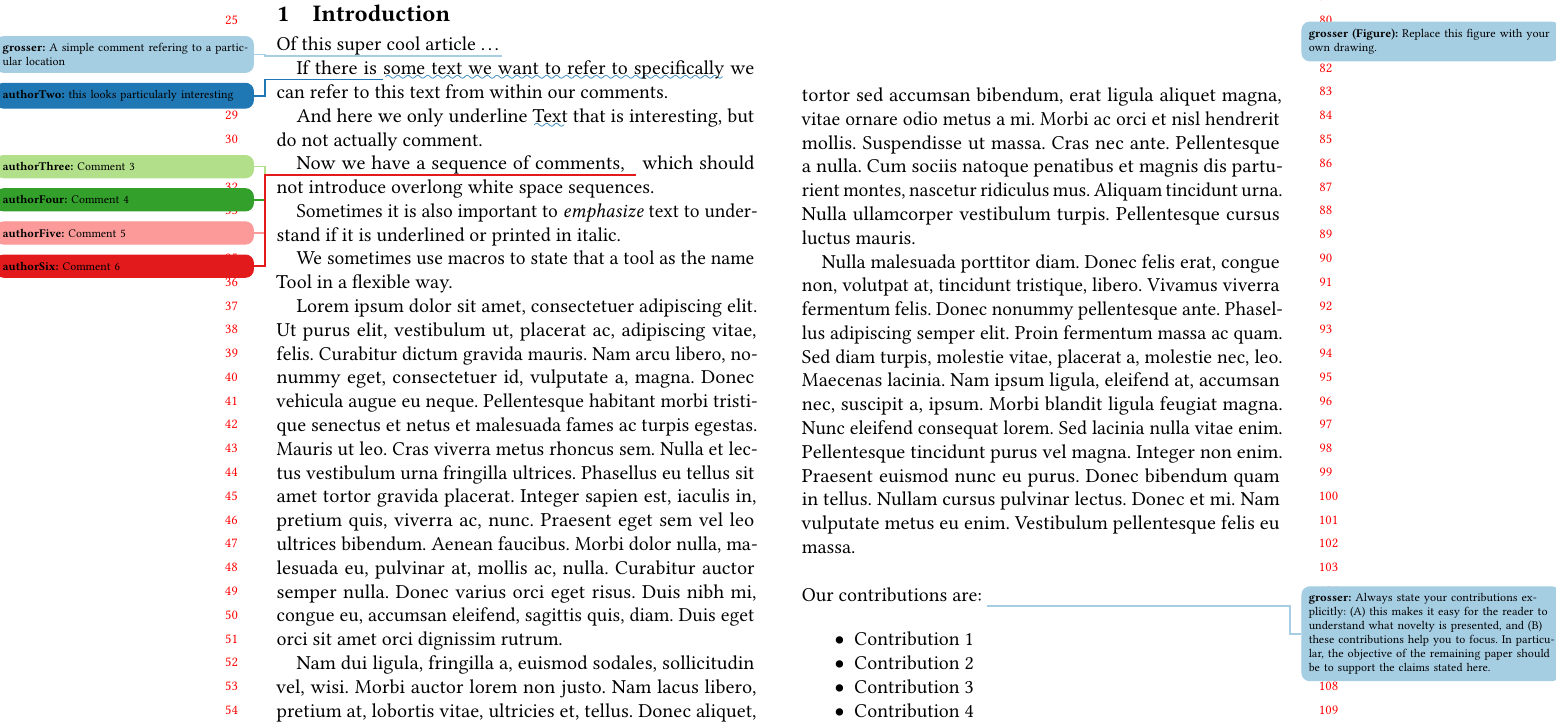
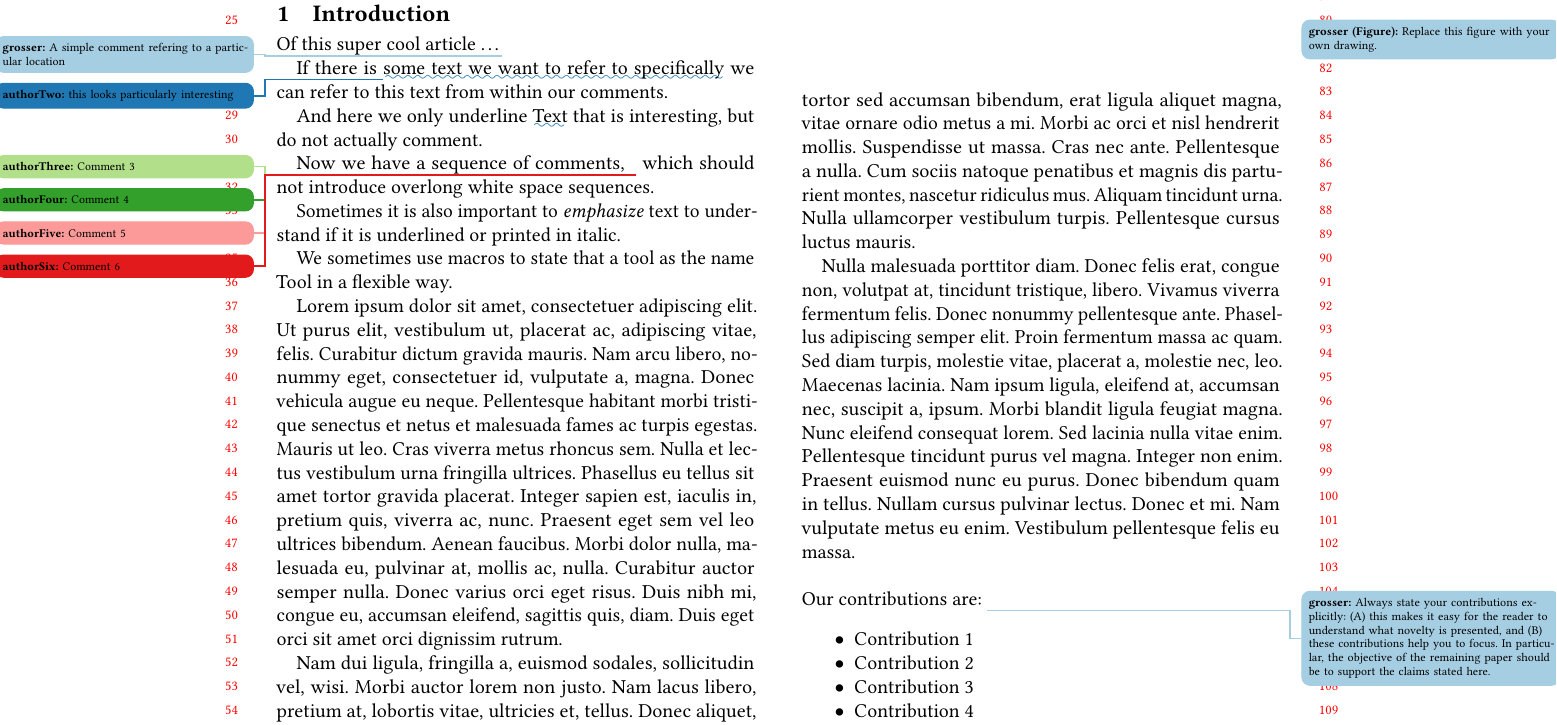
Before and after one commit to opencompl/paper-template, a LaTeX paper (paper.tex): part of page 1 of 3, cut so that both start at the same text. Compiled offline with pdfLaTeX.

Commit message:
deploy: b7d303065f7590b3d61670ff3e58a718aa338651

```diff
--- a/paper.tex
+++ b/paper.tex
@@ -73,20 +73,17 @@
    {\todo[linecolor=#2,backgroundcolor=#2,bordercolor=#2]{\textbf{#1:} ##2}}
    {\ifthenelse{\equal{##2}{}}{\colorwave[#2]{##1}\xspace}{\todo[linecolor=#2,backgroundcolor=#2,bordercolor=#2]{\textbf{#1:} ##2}\colorwave[#2]{##1}}}}
 \expandafter\newcommand\csname #1f\endcsname[2][\tmpdefault]{
-	\marginnote{
-		\todo[inline,linecolor=#2,backgroundcolor=#2,bordercolor=#2]{\textbf{#1 (Figure):} ##2}}
+	\smash{\marginnote{
+		\todo[inline,linecolor=#2,backgroundcolor=#2,bordercolor=#2]{\textbf{#1 (Figure):} ##2}}}
    }
 }
-
+%
 \else
 \newcommand\createtodoauthor[2]{%
-\def\tmpdefault{emptystring}
-\expandafter\newcommand\csname #1\endcsname[2][\tmpdefault]{\def\tmp{##1}\ifthenelse{\equal{\tmp}{\tmpdefault}}
-   {}
-   {\ifthenelse{\equal{##2}{}}{##1\xspace}{##1}}}
-\expandafter\newcommand\csname #1f\endcsname[2][\tmpdefault]{
-   }
-   }
+\def\tmpdefault{emptystring}%
+\expandafter\newcommand\csname #1\endcsname[2][\tmpdefault]{}%
+\expandafter\newcommand\csname #1f\endcsname[2][\tmpdefault]{}%
+}%
 \fi
 
 % Broaden margins to make room for todo notes
```
Also changed, not shown: 1 other file.
